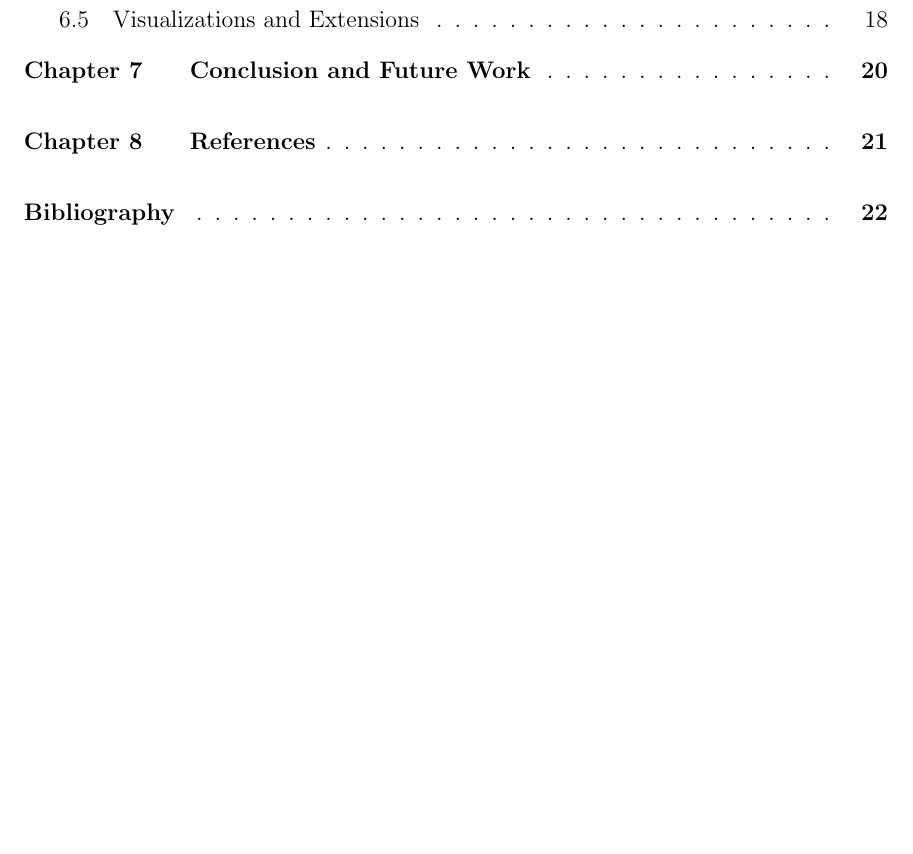
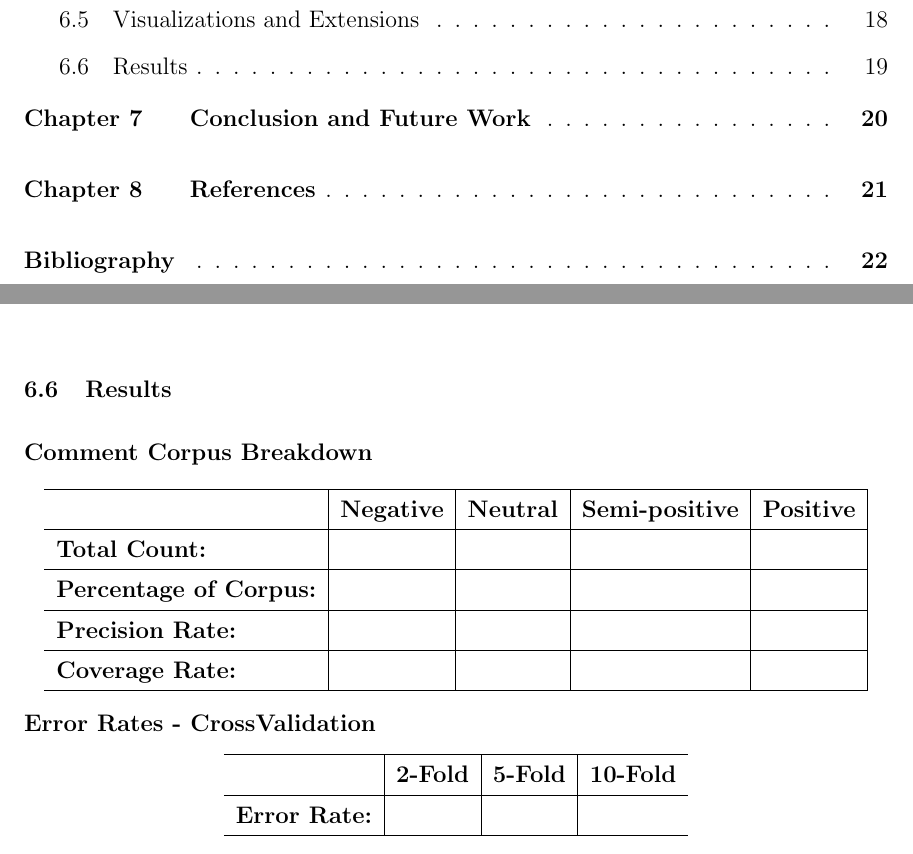
Before and after one commit to Qdata4Capstone/Capstone13-soundcloud-sentiment, a LaTeX thesis (thesis_writup/thesis.tex): part of page 5 of 29 before the commit and two parts of pages 5 and 26 of 29 after it, the two joined at a grey line, cut so that both start at the same text, the shorter picture padded with empty space. Compiled offline with pdfLaTeX; a LaTeX package or settings file that is missing is left out.

Commit message:
test scaffolding and formatted tables

```diff
--- a/thesis_writup/thesis.tex
+++ b/thesis_writup/thesis.tex
@@ -262,6 +262,35 @@ Above, the lines represent user comments and the closer the comment is to the co
 \centering
 \end{figure}
 
+\section{Results}
+
+\textbf{Comment Corpus Breakdown}
+
+\begin{center}
+  \begin{tabular}{ l | c | c | c | c | c }
+    \hline
+	 & \textbf{Negative} & \textbf{Neutral} & \textbf{Semi-positive} & \textbf{Positive} \\ \hline
+    \textbf{Total Count:} &  &  &  & \\ \hline
+    \textbf{Percentage of Corpus:} &  &  &  & \\ \hline
+    \textbf{Precision Rate:} &  &  &  & \\ \hline
+    \textbf{Coverage Rate:} &  &  &  & \\
+    \hline
+  \end{tabular}
+\end{center}
+
+\noindent
+\textbf{Error Rates - CrossValidation}
+
+\begin{center}
+  \begin{tabular}{ l | c | c | c }
+    \hline
+	 & \textbf{2-Fold} & \textbf{5-Fold} & \textbf{10-Fold} \\ \hline
+    \textbf{Error Rate:} &  &  &  \\
+    \hline
+  \end{tabular}
+\end{center}
+
+
 \chapter{Conclusion and Future Work}
 
 From the three datasets analyzed above, we can better explore the trends and connections between the main actors within the EDM industry. From the DJ Magazine Top 100, the temporal nature of the popularity of genres is revealed as the rise and fall in the charts. Additionally, there are dynamics between artists, as set lists from Electric Zoo demonstrate that there exist communities of DJs who play each others music. Lastly, from analyzing text data from SoundCloud, we can reach a heuristic for the 'best' portion of a song via sentiment analysis on timestamped data points. \\
```
Also changed, not shown: 1 other file.
